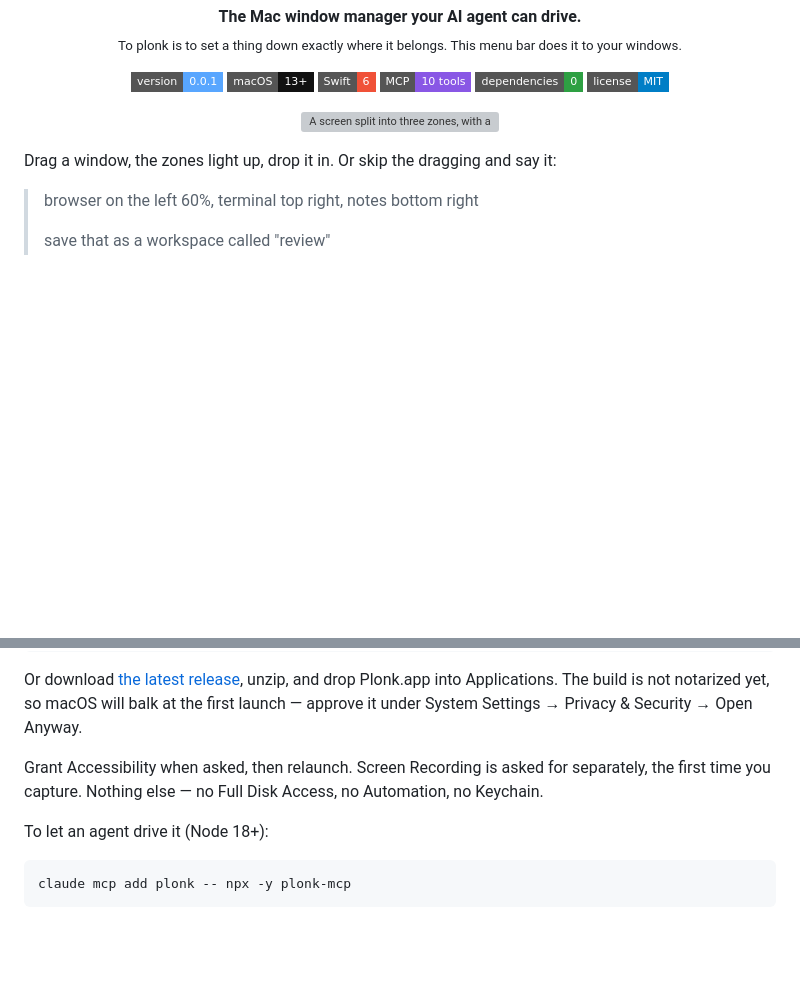
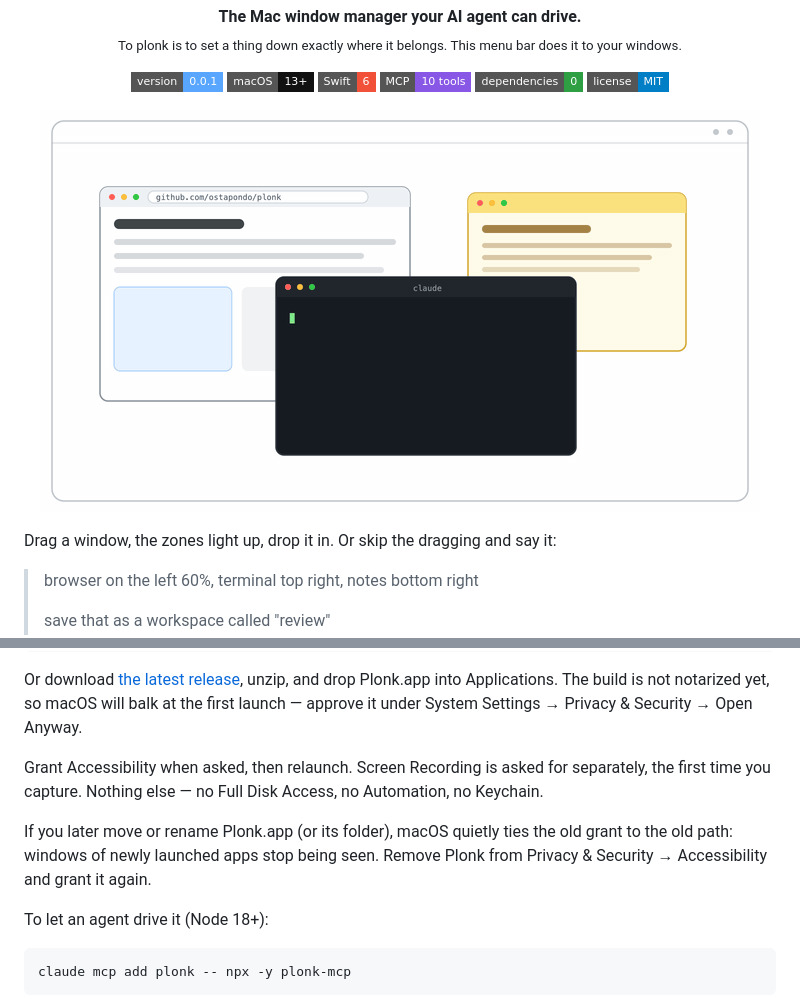
Before and after one commit to ostapondo/Plonk, a Markdown page: README.md, 2 parts joined by grey strips. Drawn GitHub-style; pictures changed too: docs/demo.gif (added); badges without logos; blank space fills up the shorter version; grey boxes are pictures that could not be loaded.

Commit message:
Add animated demo as README hero; note TCC path gotcha
Co-Authored-By: Claude Fable 5 <noreply@anthropic.com>

````diff
--- a/README.md
+++ b/README.md
@@ -13,7 +13,7 @@
 </p>
 
 <p align="center">
-  <img src="docs/zones.svg" alt="A screen split into three zones, with a window being dragged into the highlighted one" width="720">
+  <img src="docs/demo.gif" alt="An agent is told where the windows go, arranges them, saves the setup as a workspace, and launches it back onto an empty desktop" width="720">
 </p>
 
 Drag a window, the zones light up, drop it in. Or skip the dragging and say it:
@@ -45,6 +45,10 @@ Grant Accessibility when asked, then relaunch. Screen Recording is asked for
 separately, the first time you capture. Nothing else — no Full Disk Access, no
 Automation, no Keychain.
 
+If you later move or rename Plonk.app (or its folder), macOS quietly ties the
+old grant to the old path: windows of newly launched apps stop being seen.
+Remove Plonk from Privacy & Security → Accessibility and grant it again.
+
 To let an agent drive it (Node 18+):
 
 ```sh
````
Also changed, not shown: other parts of README.md (+4 -0 lines), 1 other file.
